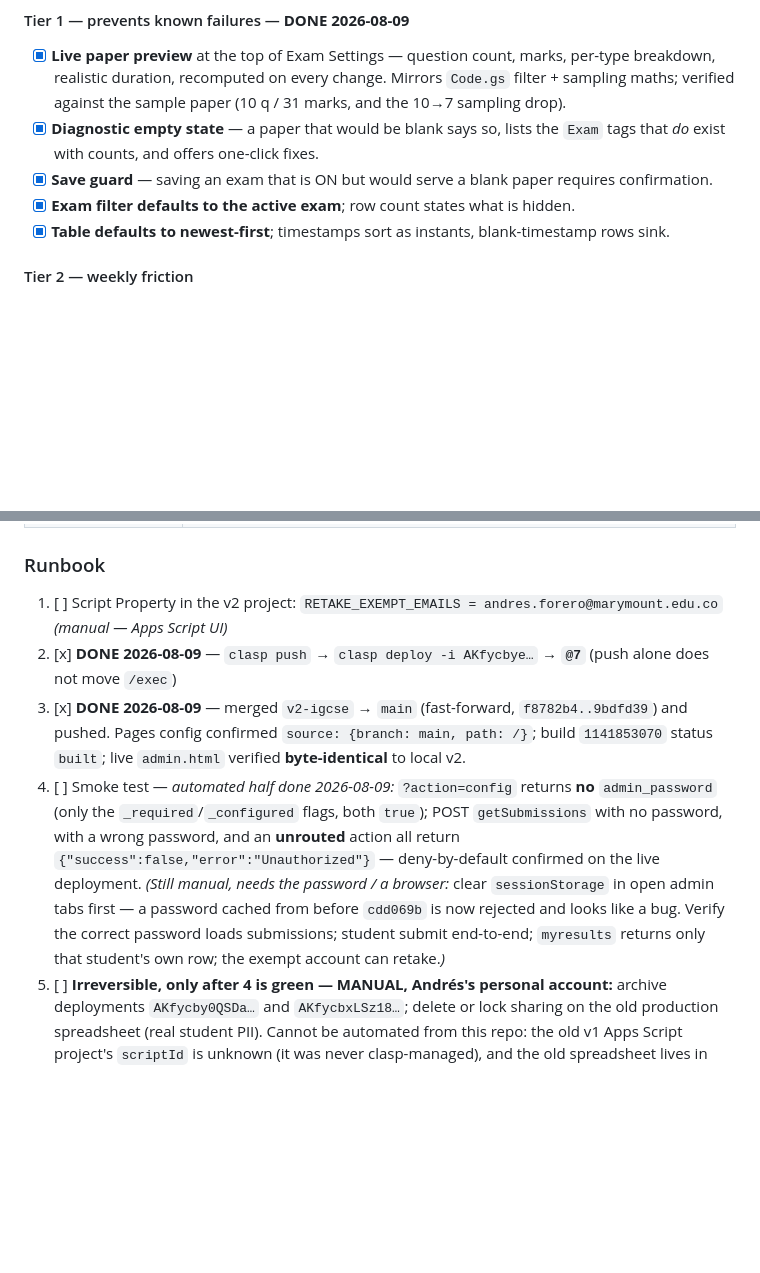
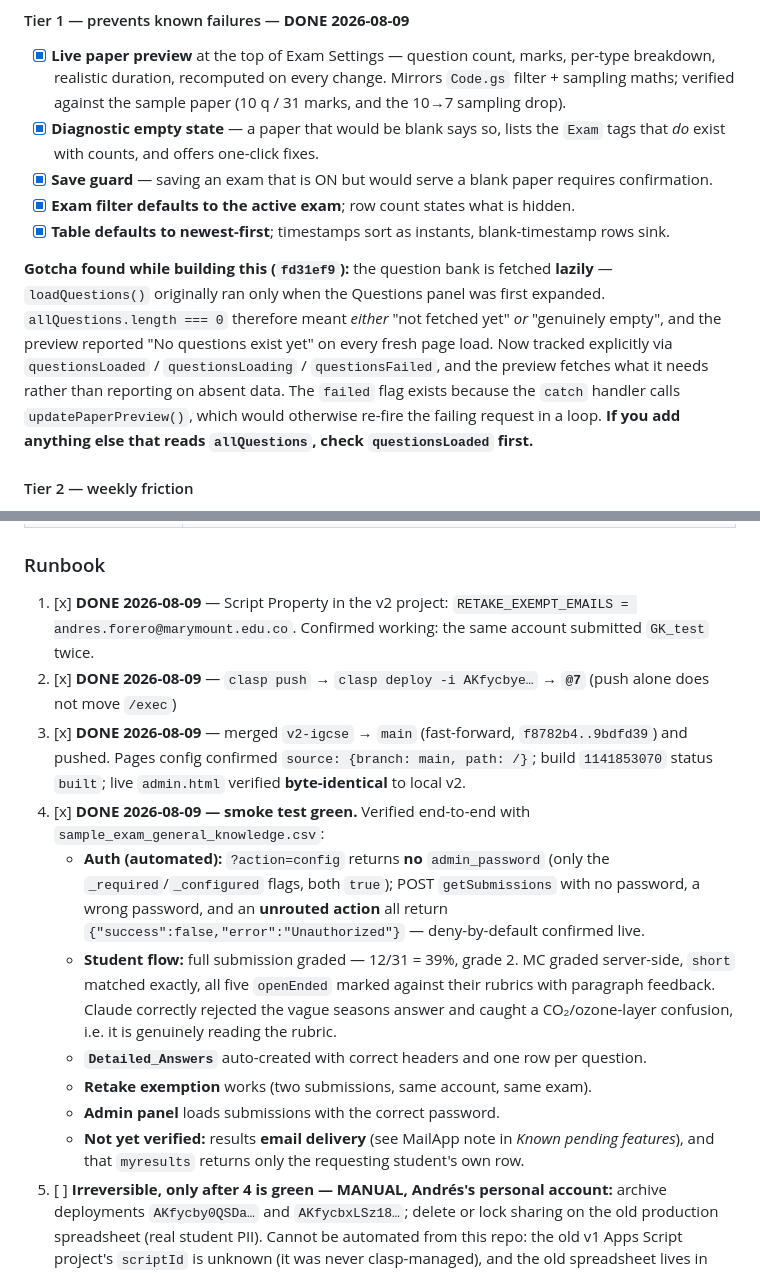
Before and after one commit to WorkWebsitesMixed/exam-grader, a Markdown page: handoff.md, 2 parts joined by grey strips. Drawn GitHub-style; blank space fills up the shorter version.

```diff
--- a/handoff.md
+++ b/handoff.md
@@ -179,6 +181,8 @@ Root cause of the settings panel specifically: **it is the Config sheet rendered
 - [x] **Exam filter defaults to the active exam**; row count states what is hidden.
 - [x] **Table defaults to newest-first**; timestamps sort as instants, blank-timestamp rows sink.
 
+**Gotcha found while building this (`fd31ef9`):** the question bank is fetched **lazily** — `loadQuestions()` originally ran only when the Questions panel was first expanded. `allQuestions.length === 0` therefore meant *either* "not fetched yet" *or* "genuinely empty", and the preview reported "No questions exist yet" on every fresh page load. Now tracked explicitly via `questionsLoaded` / `questionsLoading` / `questionsFailed`, and the preview fetches what it needs rather than reporting on absent data. The `failed` flag exists because the `catch` handler calls `updatePaperPreview()`, which would otherwise re-fire the failing request in a loop. **If you add anything else that reads `allQuestions`, check `questionsLoaded` first.**
+
 #### Tier 2 — weekly friction
 - [ ] **Replace the 9 native `alert()`/`confirm()` calls** with inline confirmations and a toast stack. Includes the save guard's `confirm()` added in Tier 1 (marked `TODO (Tier 2)` in `admin.html`).
 - [ ] **Responsive layout — there are currently `0` media queries.** A 9-column submissions table is unusable on a tablet; card layout below ~700px.
@@ -307,10 +311,16 @@ Append `?src=<that URL>` to any page. `index.html` is a hub that builds the othe
 
 ### Runbook
 
-1. [ ] Script Property in the v2 project: `RETAKE_EXEMPT_EMAILS = andres.forero@marymount.edu.co` *(manual — Apps Script UI)*
+1. [x] **DONE 2026-08-09** — Script Property in the v2 project: `RETAKE_EXEMPT_EMAILS = andres.forero@marymount.edu.co`. Confirmed working: the same account submitted `GK_test` twice.
 2. [x] **DONE 2026-08-09** — `clasp push` → `clasp deploy -i AKfycbye…` → **`@7`** (push alone does not move `/exec`)
 3. [x] **DONE 2026-08-09** — merged `v2-igcse` → `main` (fast-forward, `f8782b4..9bdfd39`) and pushed. Pages config confirmed `source: {branch: main, path: /}`; build `1141853070` status `built`; live `admin.html` verified **byte-identical** to local v2.
-4. [ ] Smoke test — *automated half done 2026-08-09:* `?action=config` returns **no** `admin_password` (only the `_required`/`_configured` flags, both `true`); POST `getSubmissions` with no password, with a wrong password, and an **unrouted** action all return `{"success":false,"error":"Unauthorized"}` — deny-by-default confirmed on the live deployment. *(Still manual, needs the password / a browser:* clear `sessionStorage` in open admin tabs first — a password cached from before `cdd069b` is now rejected and looks like a bug. Verify the correct password loads submissions; student submit end-to-end; `myresults` returns only that student's own row; the exempt account can retake.*)*
+4. [x] **DONE 2026-08-09 — smoke test green.** Verified end-to-end with `sample_exam_general_knowledge.csv`:
+   - **Auth (automated):** `?action=config` returns **no** `admin_password` (only the `_required`/`_configured` flags, both `true`); POST `getSubmissions` with no password, a wrong password, and an **unrouted action** all return `{"success":false,"error":"Unauthorized"}` — deny-by-default confirmed live.
+   - **Student flow:** full submission graded — 12/31 = 39%, grade 2. MC graded server-side, `short` matched exactly, all five `openEnded` marked against their rubrics with paragraph feedback. Claude correctly rejected the vague seasons answer and caught a CO₂/ozone-layer confusion, i.e. it is genuinely reading the rubric.
+   - **`Detailed_Answers`** auto-created with correct headers and one row per question.
+   - **Retake exemption** works (two submissions, same account, same exam).
+   - **Admin panel** loads submissions with the correct password.
+   - **Not yet verified:** results **email delivery** (see MailApp note in *Known pending features*), and that `myresults` returns only the requesting student's own row.
 5. [ ] **Irreversible, only after 4 is green — MANUAL, Andrés's personal account:** archive deployments `AKfycby0QSDa…` and `AKfycbxLSz18…`; delete or lock sharing on the old production spreadsheet (real student PII). Cannot be automated from this repo: the old v1 Apps Script project's `scriptId` is unknown (it was never clasp-managed), and the old spreadsheet lives in `anfforerobe@gmail.com`, which is not the account any local tooling is connected to. **Ordering note:** the v1 system is the only rollback path if step 4 fails, so do not destroy it first.
 6. [x] **DONE 2026-08-09** — `exam-grader-v2-preview` retired: Pages site deleted (now 404) and repo **archived** (reversible; not deleted). Production Pages unaffected (200).
 
```
Also changed, not shown: other parts of handoff.md (+31 -2 lines).
